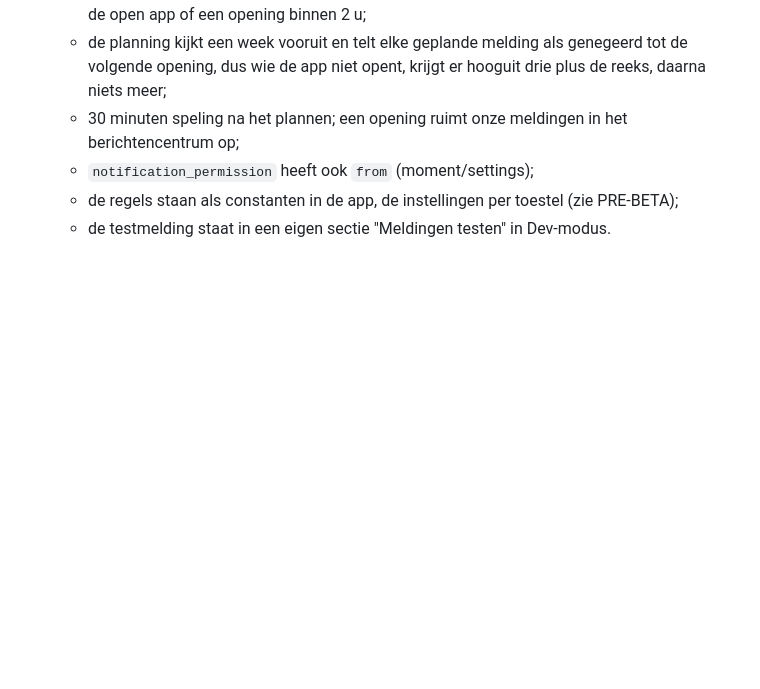
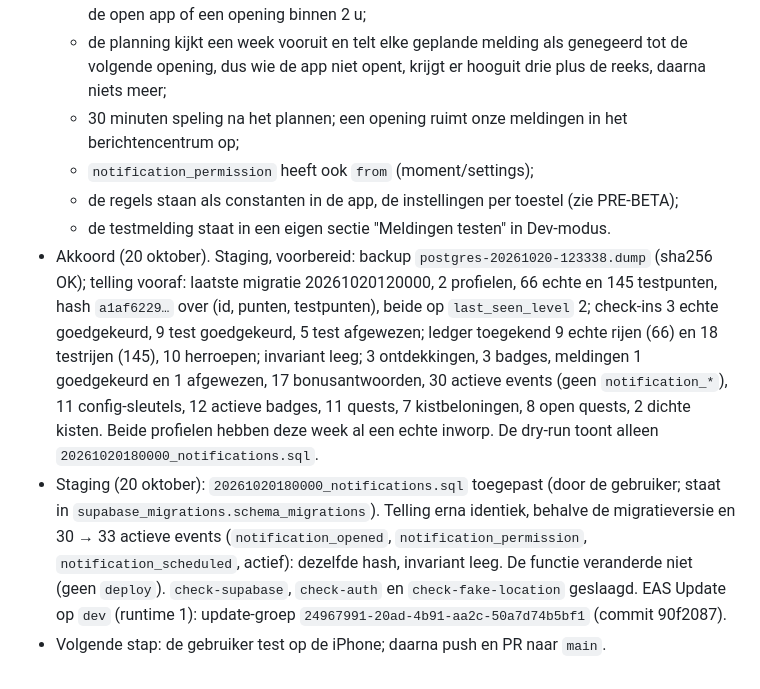
Before and after one commit to binquest/zwerfvuil-app, a Markdown page: docs/GAMIFICATION.md, the part around the change. Drawn GitHub-style; blank space fills up the shorter version.

Commit message:
Record the phase 7 staging rollout in the handover
Co-Authored-By: Claude Opus 5.5 <noreply@anthropic.com>

```diff
--- a/docs/GAMIFICATION.md
+++ b/docs/GAMIFICATION.md
@@ -1499,3 +1499,19 @@ fase 3, 4 en 5 staan op staging en als EAS Update op `dev`, en zijn op de iPhone
   - `notification_permission` heeft ook `from` (moment/settings);
   - de regels staan als constanten in de app, de instellingen per toestel (zie PRE-BETA);
   - de testmelding staat in een eigen sectie "Meldingen testen" in Dev-modus.
+- Akkoord (20 oktober). Staging, voorbereid: backup `postgres-20261020-123338.dump` (sha256 OK);
+  telling vooraf: laatste migratie 20261020120000, 2 profielen, 66 echte en 145 testpunten, hash
+  `a1af6229…` over (id, punten, testpunten), beide op `last_seen_level` 2; check-ins 3 echte
+  goedgekeurd, 9 test goedgekeurd, 5 test afgewezen; ledger toegekend 9 echte rijen (66) en 18
+  testrijen (145), 10 herroepen; invariant leeg; 3 ontdekkingen, 3 badges, meldingen 1 goedgekeurd
+  en 1 afgewezen, 17 bonusantwoorden, 30 actieve events (geen `notification_*`), 11
+  config-sleutels, 12 actieve badges, 11 quests, 7 kistbeloningen, 8 open quests, 2 dichte kisten.
+  Beide profielen hebben deze week al een echte inworp. De dry-run toont alleen
+  `20261020180000_notifications.sql`.
+- Staging (20 oktober): `20261020180000_notifications.sql` toegepast (door de gebruiker; staat in
+  `supabase_migrations.schema_migrations`). Telling erna identiek, behalve de migratieversie en
+  30 → 33 actieve events (`notification_opened`, `notification_permission`,
+  `notification_scheduled`, actief): dezelfde hash, invariant leeg. De functie veranderde niet
+  (geen `deploy`). `check-supabase`, `check-auth` en `check-fake-location` geslaagd. EAS Update op
+  `dev` (runtime 1): update-groep `24967991-20ad-4b91-aa2c-50a7d74b5bf1` (commit 90f2087).
+- Volgende stap: de gebruiker test op de iPhone; daarna push en PR naar `main`.
```
